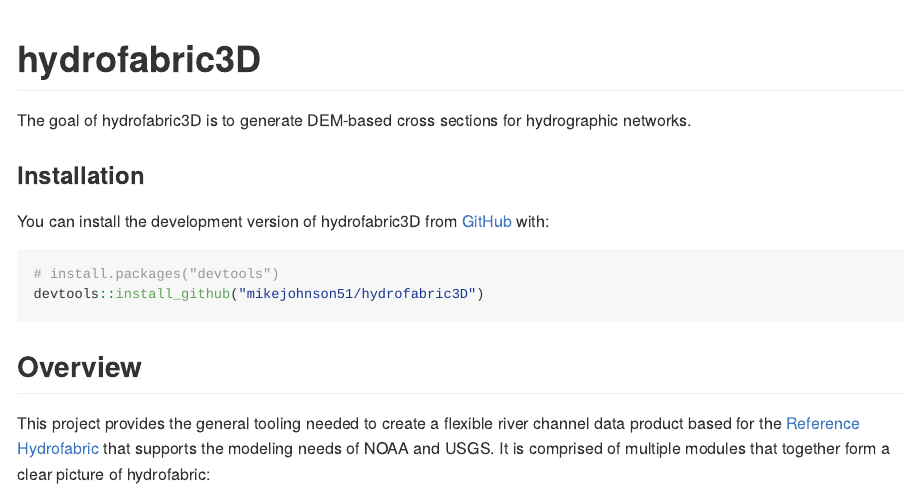
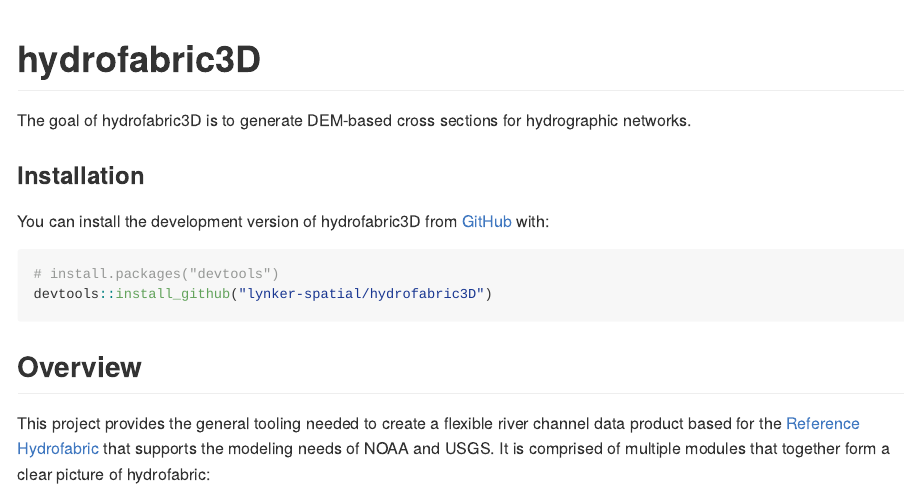
Before and after one commit to mikejohnson51/hydrofabric3D, an R Markdown document (README.Rmd): the page in a window 1100 px wide, from its top. Rendered offline with R 4.5, knitr and Pandoc, with nearby package versions; badge pictures from the web are left out.

Commit message:
updated readme install instructions for lynker-spatial repo

````diff
--- a/README.Rmd
+++ b/README.Rmd
@@ -29,7 +29,7 @@
 
 ``` r
 # install.packages("devtools")
-devtools::install_github("mikejohnson51/hydrofabric3D")
+devtools::install_github("lynker-spatial/hydrofabric3D")
 ```
 
 ## Overview
````
Also changed, not shown: 1 other file.
